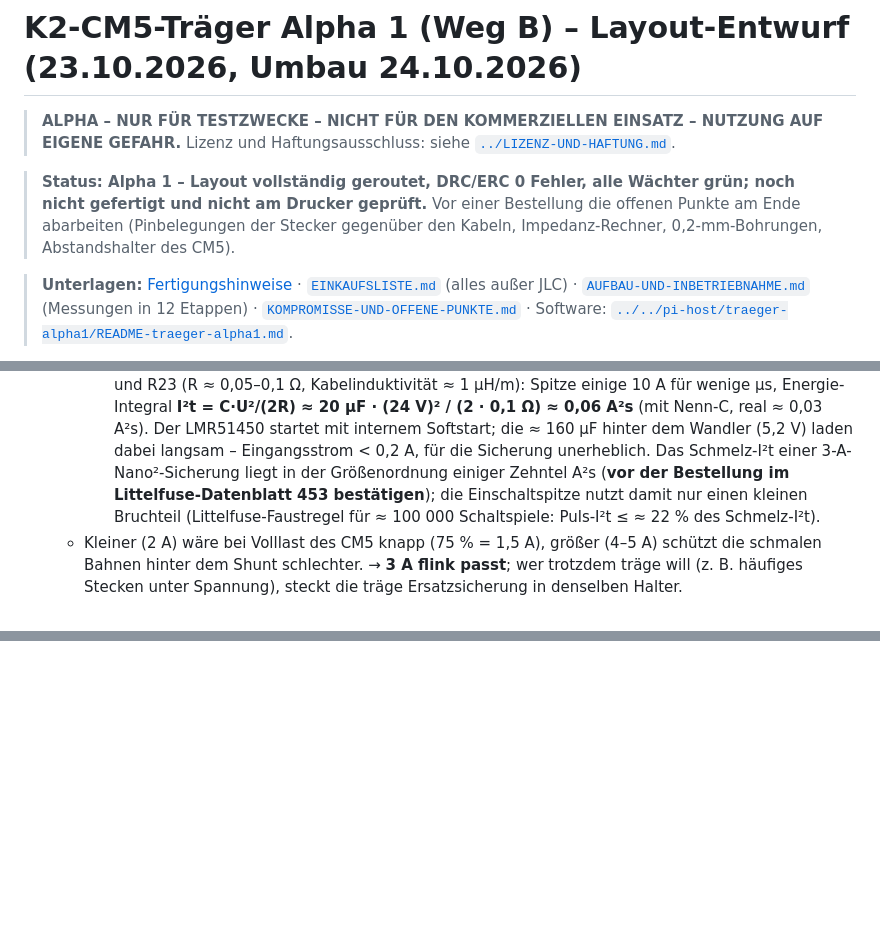
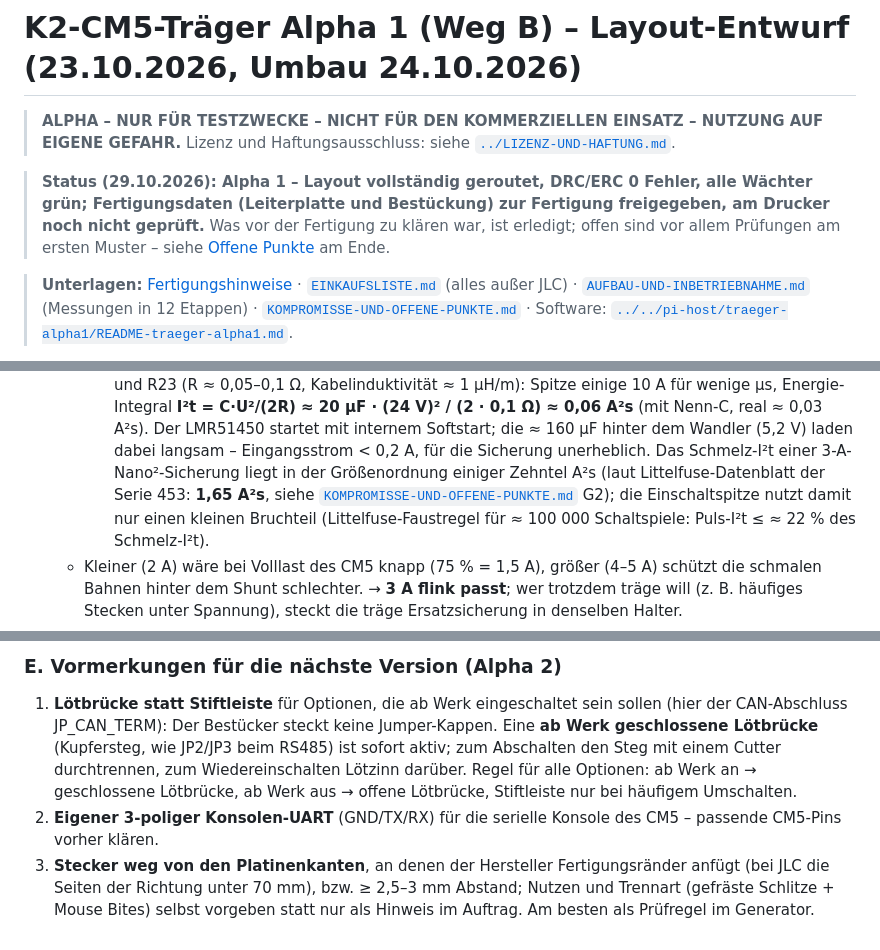
Before and after one commit to Gamecard/k2-plus-cm5, a Markdown page: hardware/k2-pi-cm5-traeger/README.md, 3 parts joined by grey strips. Rendered like a GitHub page; blank space fills up the shorter version.

```diff
--- a/hardware/k2-pi-cm5-traeger/README.md
+++ b/hardware/k2-pi-cm5-traeger/README.md
@@ -3,9 +3,9 @@
 > **ALPHA – NUR FÜR TESTZWECKE – NICHT FÜR DEN KOMMERZIELLEN EINSATZ – NUTZUNG AUF EIGENE GEFAHR.**
 > Lizenz und Haftungsausschluss: siehe [`../LIZENZ-UND-HAFTUNG.md`](../LIZENZ-UND-HAFTUNG.md).
 
-> **Status: Alpha 1 – Layout vollständig geroutet, DRC/ERC 0 Fehler, alle Wächter grün; noch nicht gefertigt und nicht
-> am Drucker geprüft.** Vor einer Bestellung die offenen Punkte am Ende abarbeiten (Pinbelegungen der Stecker gegenüber
-> den Kabeln, Impedanz-Rechner, 0,2-mm-Bohrungen, Abstandshalter des CM5).
+> **Status (29.10.2026): Alpha 1 – Layout vollständig geroutet, DRC/ERC 0 Fehler, alle Wächter grün; Fertigungsdaten
+> (Leiterplatte und Bestückung) zur Fertigung freigegeben, am Drucker noch nicht geprüft.** Was vor der Fertigung zu
+> klären war, ist erledigt; offen sind vor allem Prüfungen am ersten Muster – siehe [Offene Punkte](#offene-punkte) am Ende.
 
 > **Unterlagen:** [Fertigungshinweise](#fertigungshinweise-leiterplatte-und-bestückung) · [`EINKAUFSLISTE.md`](EINKAUFSLISTE.md) (alles außer JLC) · [`AUFBAU-UND-INBETRIEBNAHME.md`](AUFBAU-UND-INBETRIEBNAHME.md)
 > (Messungen in 12 Etappen) · [`KOMPROMISSE-UND-OFFENE-PUNKTE.md`](KOMPROMISSE-UND-OFFENE-PUNKTE.md) · Software:
@@ -170,7 +170,7 @@ USB 90 Ω = 0,25/0,15 mm, Ethernet und DSI 100 Ω = 0,20/0,20 mm. Längenabgleic
     **I²t = C·U²/(2R) ≈ 20 µF · (24 V)² / (2 · 0,1 Ω) ≈ 0,06 A²s** (mit Nenn-C, real ≈ 0,03 A²s). Der LMR51450 startet mit
     internem Softstart; die ≈ 160 µF hinter dem Wandler (5,2 V) laden dabei langsam – Eingangsstrom < 0,2 A, für die
     Sicherung unerheblich. Das Schmelz-I²t einer 3-A-Nano²-Sicherung liegt in der Größenordnung einiger Zehntel A²s
-    (**vor der Bestellung im Littelfuse-Datenblatt 453 bestätigen**); die Einschaltspitze nutzt damit nur einen kleinen
+    (laut Littelfuse-Datenblatt der Serie 453: **1,65 A²s**, siehe [`KOMPROMISSE-UND-OFFENE-PUNKTE.md`](KOMPROMISSE-UND-OFFENE-PUNKTE.md) G2); die Einschaltspitze nutzt damit nur einen kleinen
     Bruchteil (Littelfuse-Faustregel für ≈ 100 000 Schaltspiele: Puls-I²t ≤ ≈ 22 % des Schmelz-I²t).
   - Kleiner (2 A) wäre bei Volllast des CM5 knapp (75 % = 1,5 A), größer (4–5 A) schützt die schmalen Bahnen hinter dem
     Shunt schlechter. → **3 A flink passt**; wer trotzdem träge will (z. B. häufiges Stecken unter Spannung), steckt die
@@ -415,0 +443,11 @@ Nur Darstellung – Lötflächen, Prüfungen und der Höhen-Wächter (Datenblatt
+### E. Vormerkungen für die nächste Version (Alpha 2)
+
+1. **Lötbrücke statt Stiftleiste** für Optionen, die ab Werk eingeschaltet sein sollen (hier der CAN-Abschluss
+   JP_CAN_TERM): Der Bestücker steckt keine Jumper-Kappen. Eine **ab Werk geschlossene Lötbrücke** (Kupfersteg, wie
+   JP2/JP3 beim RS485) ist sofort aktiv; zum Abschalten den Steg mit einem Cutter durchtrennen, zum Wiedereinschalten
+   Lötzinn darüber. Regel für alle Optionen: ab Werk an → geschlossene Lötbrücke, ab Werk aus → offene Lötbrücke,
+   Stiftleiste nur bei häufigem Umschalten.
+2. **Eigener 3-poliger Konsolen-UART** (GND/TX/RX) für die serielle Konsole des CM5 – passende CM5-Pins vorher klären.
+3. **Stecker weg von den Platinenkanten**, an denen der Hersteller Fertigungsränder anfügt (bei JLC die Seiten der
+   Richtung unter 70 mm), bzw. ≥ 2,5–3 mm Abstand; Nutzen und Trennart (gefräste Schlitze + Mouse Bites) selbst
+   vorgeben statt nur als Hinweis im Auftrag. Am besten als Prüfregel im Generator.
```
Also changed, not shown: other parts of hardware/k2-pi-cm5-traeger/README.md (+72 -45 lines), hardware/k2-pi-cm5-traeger/KOMPROMISSE-UND-OFFENE-PUNKTE.md (+4 -0 lines).
